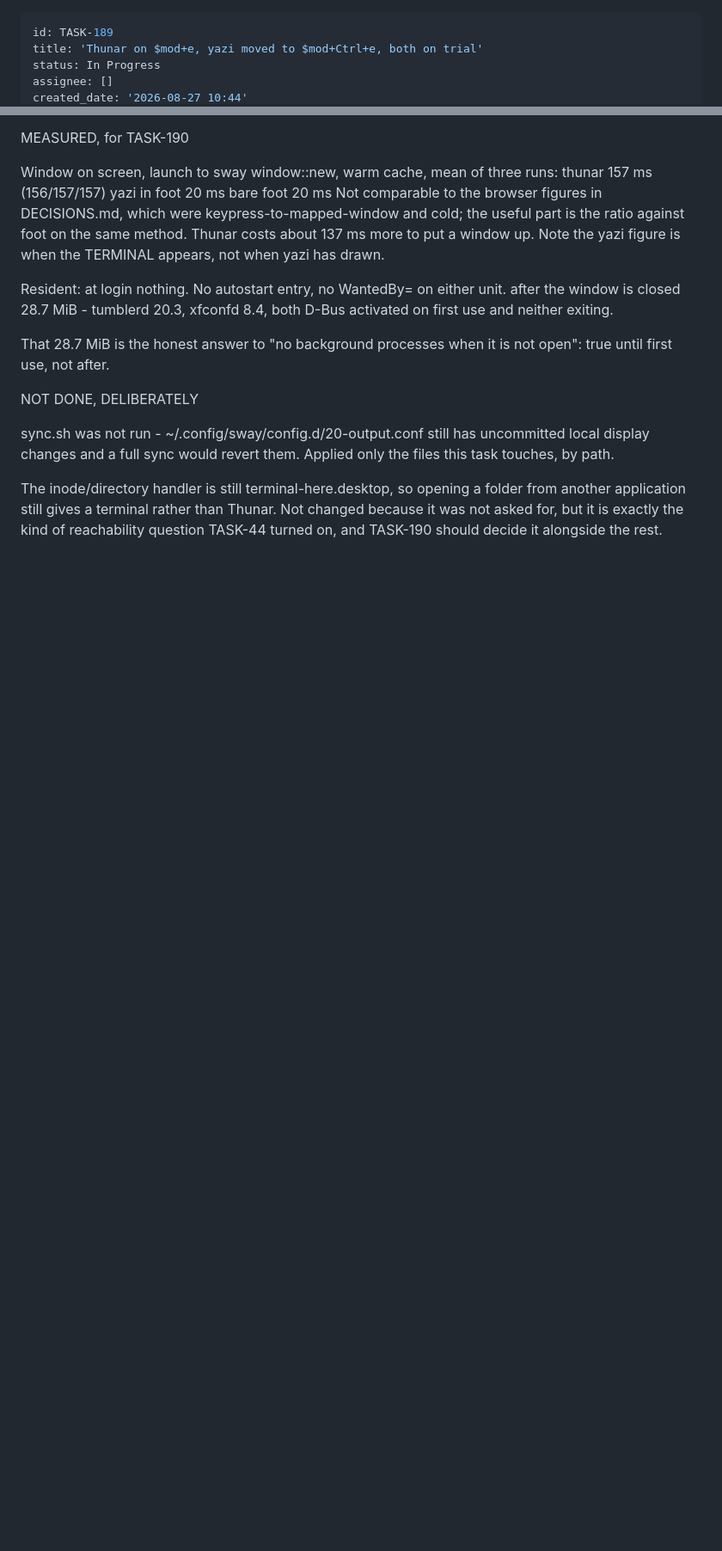
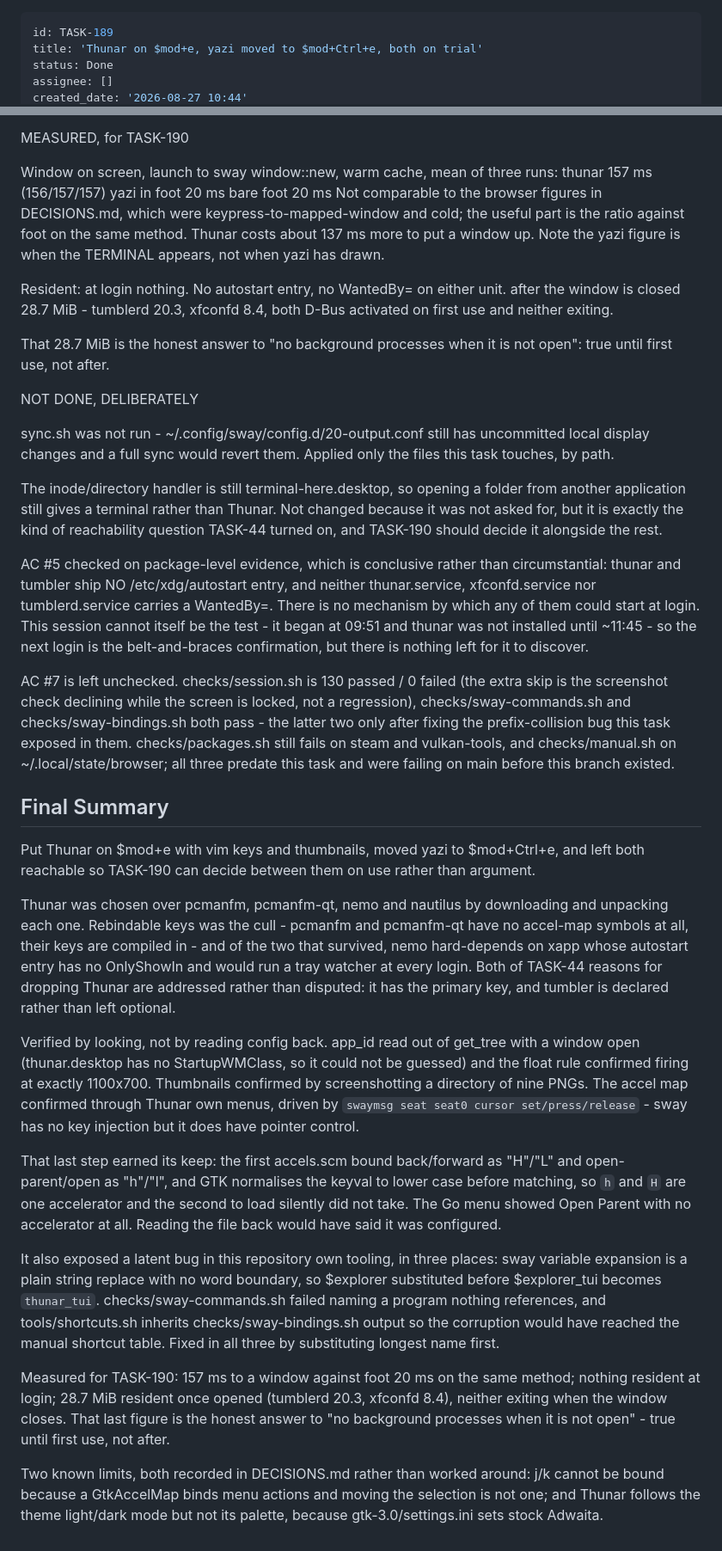
Before and after one commit to vincemaina/arch, a Markdown page: backlog/tasks/task-189 - Thunar-on-mode-yazi-moved-to-modCtrle-both-on-trial.md, 2 parts joined by grey strips. Shown at 86% size. Drawn GitHub-style; blank space fills up the shorter version.

```diff
--- a/backlog/tasks/task-189 - Thunar-on-mode-yazi-moved-to-modCtrle-both-on-trial.md
+++ b/backlog/tasks/task-189 - Thunar-on-mode-yazi-moved-to-modCtrle-both-on-trial.md
@@ -1,6 +1,6 @@
 ---
 id: TASK-189
 title: 'Thunar on $mod+e, yazi moved to $mod+Ctrl+e, both on trial'
-status: In Progress
+status: Done
 assignee: []
 created_date: '2026-08-27 10:44'
@@ -99,4 +99,26 @@ NOT DONE, DELIBERATELY
 sync.sh was not run - ~/.config/sway/config.d/20-output.conf still has uncommitted local display changes and a full sync would revert them. Applied only the files this task touches, by path.
 
 The inode/directory handler is still terminal-here.desktop, so opening a folder from another application still gives a terminal rather than Thunar. Not changed because it was not asked for, but it is exactly the kind of reachability question TASK-44 turned on, and TASK-190 should decide it alongside the rest.
+
+AC #5 checked on package-level evidence, which is conclusive rather than circumstantial: thunar and tumbler ship NO /etc/xdg/autostart entry, and neither thunar.service, xfconfd.service nor tumblerd.service carries a WantedBy=. There is no mechanism by which any of them could start at login. This session cannot itself be the test - it began at 09:51 and thunar was not installed until ~11:45 - so the next login is the belt-and-braces confirmation, but there is nothing left for it to discover.
+
+AC #7 is left unchecked. checks/session.sh is 130 passed / 0 failed (the extra skip is the screenshot check declining while the screen is locked, not a regression), checks/sway-commands.sh and checks/sway-bindings.sh both pass - the latter two only after fixing the prefix-collision bug this task exposed in them. checks/packages.sh still fails on steam and vulkan-tools, and checks/manual.sh on ~/.local/state/browser; all three predate this task and were failing on main before this branch existed.
 <!-- SECTION:NOTES:END -->
+
+## Final Summary
+
+<!-- SECTION:FINAL_SUMMARY:BEGIN -->
+Put Thunar on $mod+e with vim keys and thumbnails, moved yazi to $mod+Ctrl+e, and left both reachable so TASK-190 can decide between them on use rather than argument.
+
+Thunar was chosen over pcmanfm, pcmanfm-qt, nemo and nautilus by downloading and unpacking each one. Rebindable keys was the cull - pcmanfm and pcmanfm-qt have no accel-map symbols at all, their keys are compiled in - and of the two that survived, nemo hard-depends on xapp whose autostart entry has no OnlyShowIn and would run a tray watcher at every login. Both of TASK-44 reasons for dropping Thunar are addressed rather than disputed: it has the primary key, and tumbler is declared rather than left optional.
+
+Verified by looking, not by reading config back. app_id read out of get_tree with a window open (thunar.desktop has no StartupWMClass, so it could not be guessed) and the float rule confirmed firing at exactly 1100x700. Thumbnails confirmed by screenshotting a directory of nine PNGs. The accel map confirmed through Thunar own menus, driven by `swaymsg seat seat0 cursor set/press/release` - sway has no key injection but it does have pointer control.
+
+That last step earned its keep: the first accels.scm bound back/forward as "H"/"L" and open-parent/open as "h"/"l", and GTK normalises the keyval to lower case before matching, so `h` and `H` are one accelerator and the second to load silently did not take. The Go menu showed Open Parent with no accelerator at all. Reading the file back would have said it was configured.
+
+It also exposed a latent bug in this repository own tooling, in three places: sway variable expansion is a plain string replace with no word boundary, so $explorer substituted before $explorer_tui becomes `thunar_tui`. checks/sway-commands.sh failed naming a program nothing references, and tools/shortcuts.sh inherits checks/sway-bindings.sh output so the corruption would have reached the manual shortcut table. Fixed in all three by substituting longest name first.
+
+Measured for TASK-190: 157 ms to a window against foot 20 ms on the same method; nothing resident at login; 28.7 MiB resident once opened (tumblerd 20.3, xfconfd 8.4), neither exiting when the window closes. That last figure is the honest answer to "no background processes when it is not open" - true until first use, not after.
+
+Two known limits, both recorded in DECISIONS.md rather than worked around: j/k cannot be bound because a GtkAccelMap binds menu actions and moving the selection is not one; and Thunar follows the theme light/dark mode but not its palette, because gtk-3.0/settings.ini sets stock Adwaita.
+<!-- SECTION:FINAL_SUMMARY:END -->
```
Also changed, not shown: other parts of backlog/tasks/task-189 - Thunar-on-mode-yazi-moved-to-modCtrle-both-on-trial.md (+8 -8 lines).
